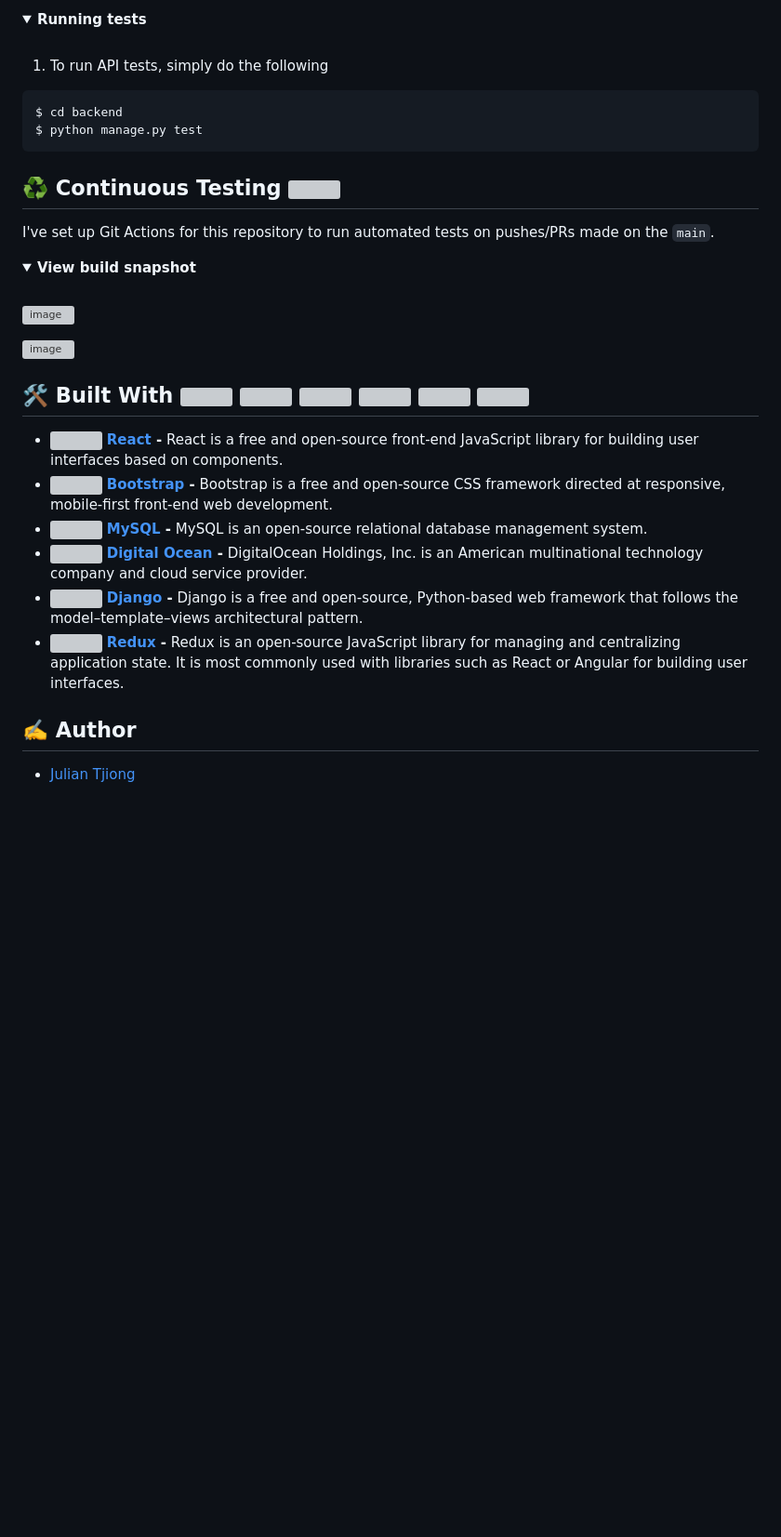
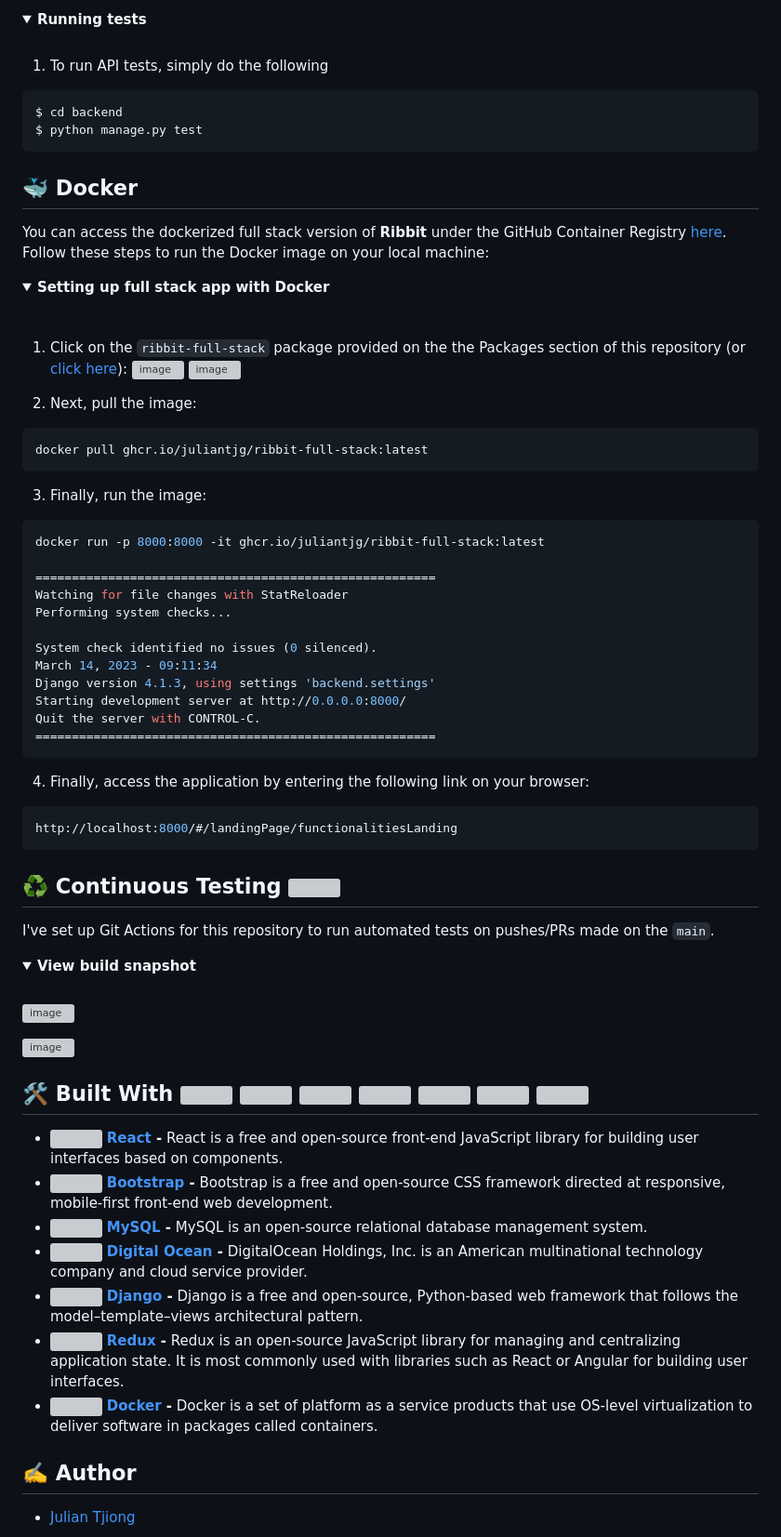
Before and after one commit to juliantjg/Ribbit, a Markdown page: README.md, the part around one of its changes. Shown at 93% size. Drawn GitHub-style; folded sections open; blank space fills up the shorter version; grey boxes are pictures that could not be loaded.

````diff
--- a/README.md
+++ b/README.md
@@ -158,6 +159,45 @@ $ python manage.py test
 
 </details>
 
+## :whale: Docker
+You can access the dockerized full stack version of <b>Ribbit</b> under the GitHub Container Registry [here](https://github.com/juliantjg/Ribbit/pkgs/container/ribbit-full-stack). Follow these steps to run the Docker image on your local machine:
+
+<details>
+ <summary><b>Setting up full stack app with Docker</b></summary>
+ <br />
+
+1. Click on the `ribbit-full-stack` package provided on the the Packages section of this repository (or [click here](https://github.com/juliantjg/Ribbit/pkgs/container/ribbit-full-stack)):
+![image](https://user-images.githubusercontent.com/53683415/224951212-2fa6adca-8156-4645-bad3-5787b9f10e9c.png#gh-dark-mode-only)
+![image](https://user-images.githubusercontent.com/53683415/224956618-bc1e88a4-e2f2-4b43-8baa-98eef6111216.png#gh-light-mode-only)
+
+2. Next, pull the image:
+```sh
+docker pull ghcr.io/juliantjg/ribbit-full-stack:latest
+```
+
+3. Finally, run the image:
+```sh
+docker run -p 8000:8000 -it ghcr.io/juliantjg/ribbit-full-stack:latest
+
+=======================================================
+Watching for file changes with StatReloader
+Performing system checks...
+
+System check identified no issues (0 silenced).
+March 14, 2023 - 09:11:34
+Django version 4.1.3, using settings 'backend.settings'
+Starting development server at http://0.0.0.0:8000/
+Quit the server with CONTROL-C.
+=======================================================
+```
+
+4. Finally, access the application by entering the following link on your browser:
+```sh
+http://localhost:8000/#/landingPage/functionalitiesLanding
+```
+
+</details>
+
 ## :recycle: Continuous Testing <img src="https://github.com/juliantjg/Ribbit/actions/workflows/django.yml/badge.svg">
 I've set up Git Actions for this repository to run automated tests on pushes/PRs made on the `main`.
 <details>
@@ -177,6 +217,7 @@ I've set up Git Actions for this repository to run automated tests on pushes/PRs
 - <img src="https://user-images.githubusercontent.com/53683415/223313774-2b46fc19-b811-483f-a53c-978070d5777e.png" width="12"> <b><a href="https://www.digitalocean.com/">Digital Ocean</a> -</b> DigitalOcean Holdings, Inc. is an American multinational technology company and cloud service provider.
 - <img src="https://user-images.githubusercontent.com/53683415/223313813-78e199cc-9a22-4603-99d3-6b50e2bcec0f.png" width="12"> <b><a href="https://www.djangoproject.com/">Django</a> -</b> Django is a free and open-source, Python-based web framework that follows the model–template–views architectural pattern.
 - <img src="https://user-images.githubusercontent.com/53683415/223313847-3cf57f1a-11fd-4963-a1df-b3895e478119.png" width="12"> <b><a href="https://redux.js.org/">Redux</a> -</b> Redux is an open-source JavaScript library for managing and centralizing application state. It is most commonly used with libraries such as React or Angular for building user interfaces.
+- <img src="https://user-images.githubusercontent.com/53683415/224954200-33f50594-34e2-43b6-81e9-f3c0bb269f97.png" width="12"> <b><a href="https://redux.js.org/">Docker</a> -</b> Docker is a set of platform as a service products that use OS-level virtualization to deliver software in packages called containers.
 
 ## ✍️ Author
 - [Julian Tjiong](https://juliantjg.github.io/)
````
Also changed, not shown: other parts of README.md (+6 -5 lines).
